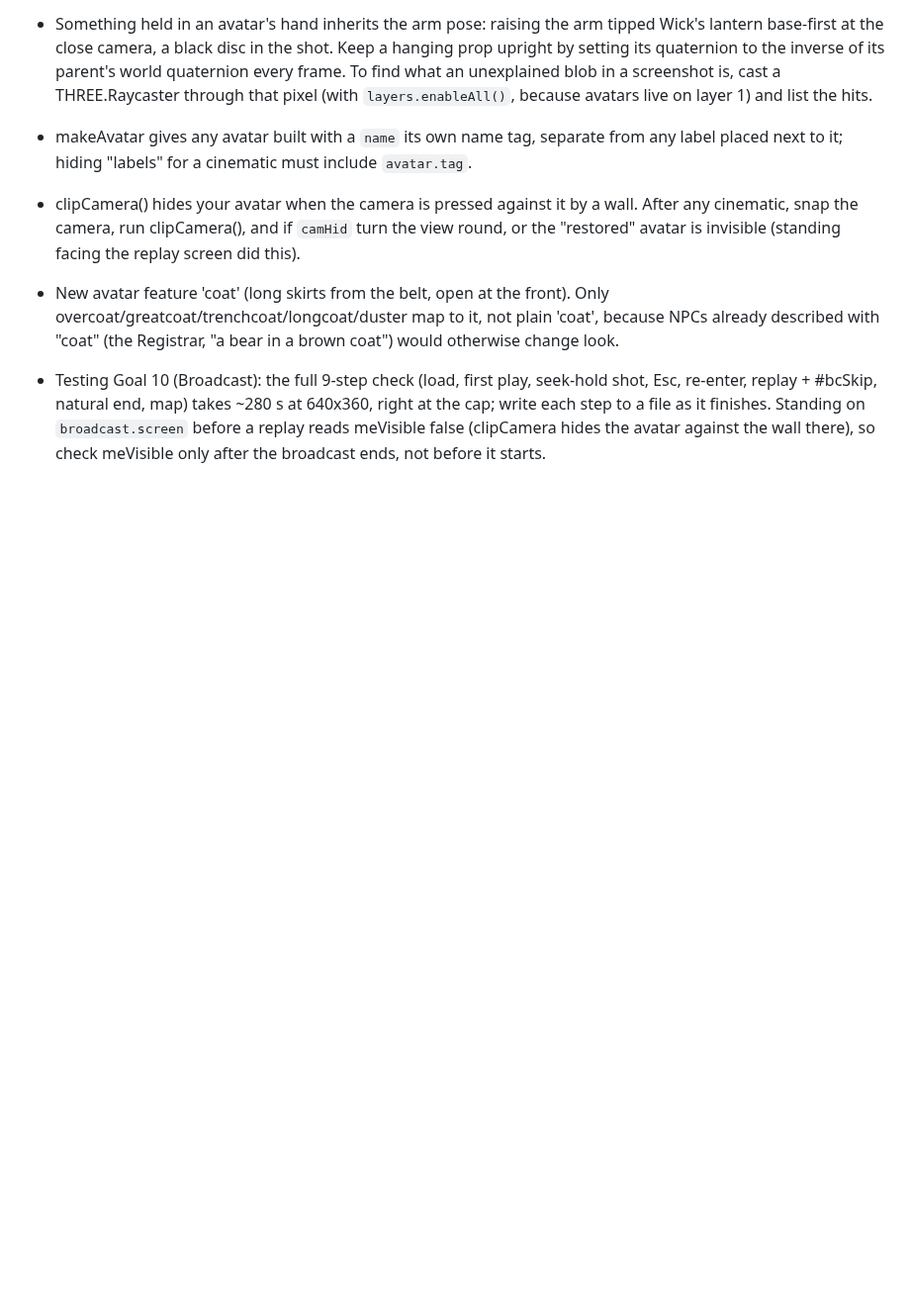
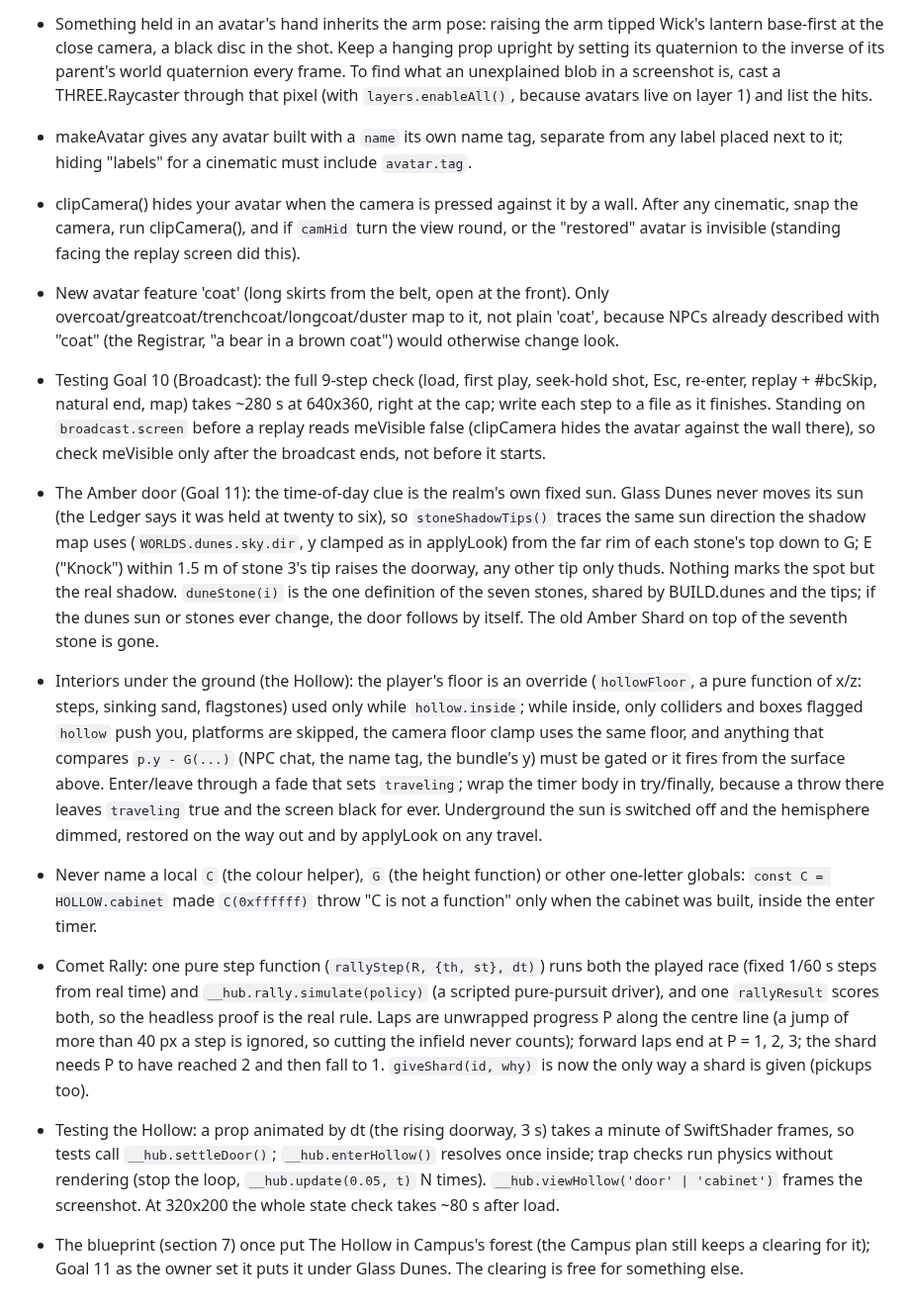
Before and after one commit to OROX247/OROX, a Markdown page: LESSONS.md, the part around the change. Shown at 99% size. GitHub-like rendering; blank space fills up the shorter version.

Commit message:
Lessons for Goal 11: the shadow clue from the realm's fixed sun, underground floors and gating, one-letter globals, one step function for played and simulated races, testing the Hollow
Co-Authored-By: Claude Opus 5.5 <noreply@anthropic.com>
Claude-Session: https://claude.ai/code/session_01Mc6Q4rPVHSxVEB53py91B9

```diff
--- a/LESSONS.md
+++ b/LESSONS.md
@@ -102,3 +102,9 @@
 - clipCamera() hides your avatar when the camera is pressed against it by a wall. After any cinematic, snap the camera, run clipCamera(), and if `camHid` turn the view round, or the "restored" avatar is invisible (standing facing the replay screen did this).
 - New avatar feature 'coat' (long skirts from the belt, open at the front). Only overcoat/greatcoat/trenchcoat/longcoat/duster map to it, not plain 'coat', because NPCs already described with "coat" (the Registrar, "a bear in a brown coat") would otherwise change look.
 - Testing Goal 10 (Broadcast): the full 9-step check (load, first play, seek-hold shot, Esc, re-enter, replay + #bcSkip, natural end, map) takes ~280 s at 640x360, right at the cap; write each step to a file as it finishes. Standing on `broadcast.screen` before a replay reads meVisible false (clipCamera hides the avatar against the wall there), so check meVisible only after the broadcast ends, not before it starts.
+- The Amber door (Goal 11): the time-of-day clue is the realm's own fixed sun. Glass Dunes never moves its sun (the Ledger says it was held at twenty to six), so `stoneShadowTips()` traces the same sun direction the shadow map uses (`WORLDS.dunes.sky.dir`, y clamped as in applyLook) from the far rim of each stone's top down to G; E ("Knock") within 1.5 m of stone 3's tip raises the doorway, any other tip only thuds. Nothing marks the spot but the real shadow. `duneStone(i)` is the one definition of the seven stones, shared by BUILD.dunes and the tips; if the dunes sun or stones ever change, the door follows by itself. The old Amber Shard on top of the seventh stone is gone.
+- Interiors under the ground (the Hollow): the player's floor is an override (`hollowFloor`, a pure function of x/z: steps, sinking sand, flagstones) used only while `hollow.inside`; while inside, only colliders and boxes flagged `hollow` push you, platforms are skipped, the camera floor clamp uses the same floor, and anything that compares `p.y - G(...)` (NPC chat, the name tag, the bundle's y) must be gated or it fires from the surface above. Enter/leave through a fade that sets `traveling`; wrap the timer body in try/finally, because a throw there leaves `traveling` true and the screen black for ever. Underground the sun is switched off and the hemisphere dimmed, restored on the way out and by applyLook on any travel.
+- Never name a local `C` (the colour helper), `G` (the height function) or other one-letter globals: `const C = HOLLOW.cabinet` made `C(0xffffff)` throw "C is not a function" only when the cabinet was built, inside the enter timer.
+- Comet Rally: one pure step function (`rallyStep(R, {th, st}, dt)`) runs both the played race (fixed 1/60 s steps from real time) and `__hub.rally.simulate(policy)` (a scripted pure-pursuit driver), and one `rallyResult` scores both, so the headless proof is the real rule. Laps are unwrapped progress P along the centre line (a jump of more than 40 px a step is ignored, so cutting the infield never counts); forward laps end at P = 1, 2, 3; the shard needs P to have reached 2 and then fall to 1. `giveShard(id, why)` is now the only way a shard is given (pickups too).
+- Testing the Hollow: a prop animated by dt (the rising doorway, 3 s) takes a minute of SwiftShader frames, so tests call `__hub.settleDoor()`; `__hub.enterHollow()` resolves once inside; trap checks run physics without rendering (stop the loop, `__hub.update(0.05, t)` N times). `__hub.viewHollow('door' | 'cabinet')` frames the screenshot. At 320x200 the whole state check takes ~80 s after load.
+- The blueprint (section 7) once put The Hollow in Campus's forest (the Campus plan still keeps a clearing for it); Goal 11 as the owner set it puts it under Glass Dunes. The clearing is free for something else.
```
